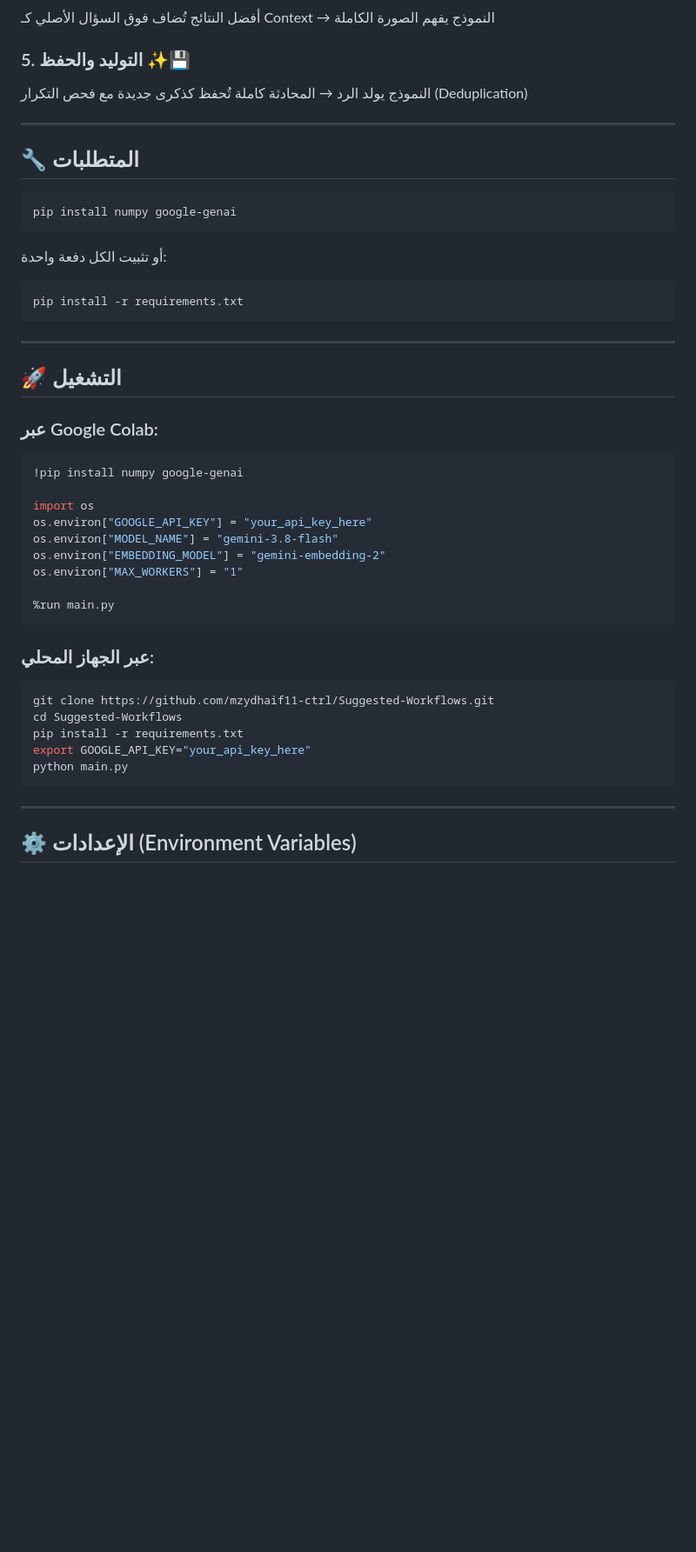
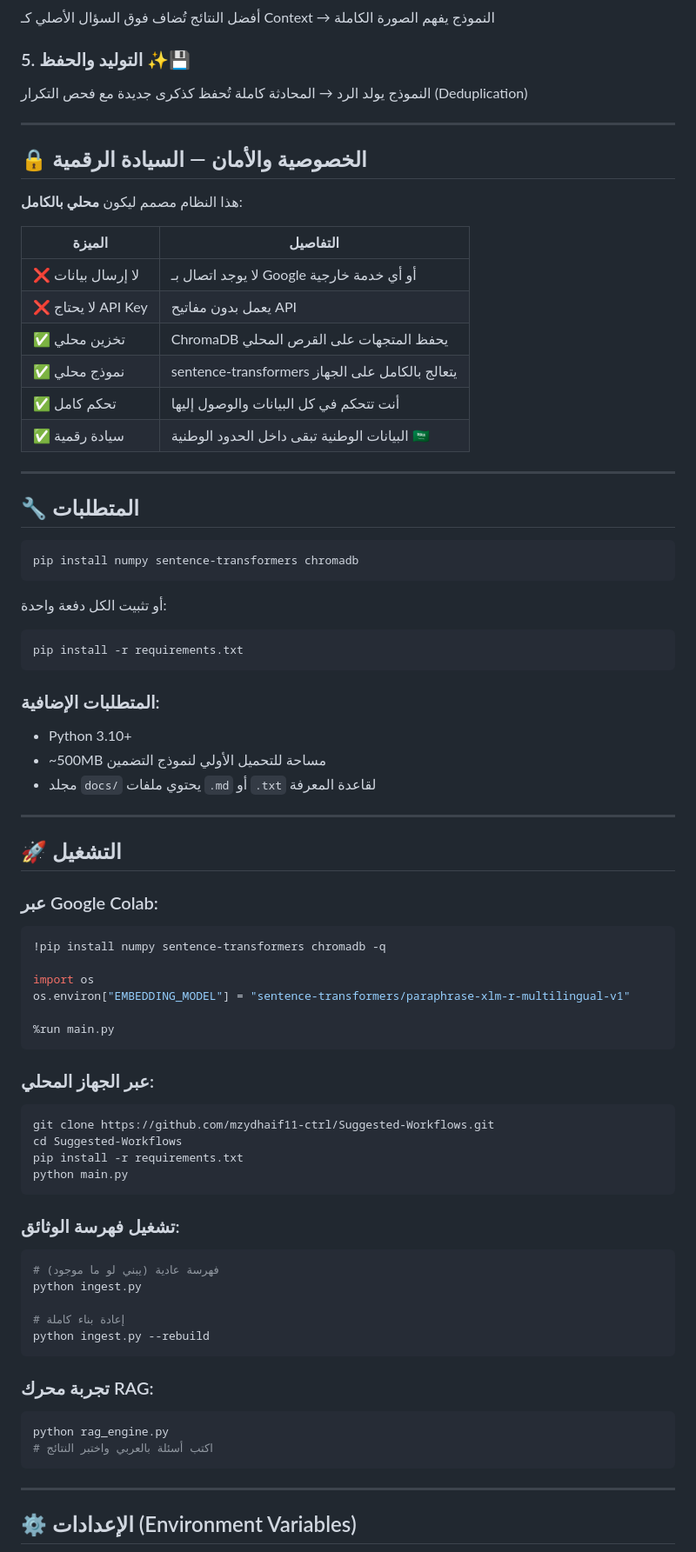
Before and after one commit to mzydhaif11-ctrl/Suggested-Workflows, a Markdown page: README.md, the part around one of its changes. Shown at 87% size. GitHub-like rendering; blank space fills up the shorter version.

````diff
--- a/README.md
+++ b/README.md
@@ -84,16 +110,36 @@
 
 ---
 
+## 🔒 الخصوصية والأمان — السيادة الرقمية
+
+هذا النظام مصمم ليكون **محلي بالكامل**:
+
+| الميزة | التفاصيل |
+|--------|----------|
+| ❌ لا إرسال بيانات | لا يوجد اتصال بـ Google أو أي خدمة خارجية |
+| ❌ لا يحتاج API Key | يعمل بدون مفاتيح API |
+| ✅ تخزين محلي | ChromaDB يحفظ المتجهات على القرص المحلي |
+| ✅ نموذج محلي | sentence-transformers يتعالج بالكامل على الجهاز |
+| ✅ تحكم كامل | أنت تتحكم في كل البيانات والوصول إليها |
+| ✅ سيادة رقمية | البيانات الوطنية تبقى داخل الحدود الوطنية 🇸🇦 |
+
+---
+
 ## 🔧 المتطلبات
 
 ```bash
-pip install numpy google-genai
+pip install numpy sentence-transformers chromadb
 ```
 
 أو تثبيت الكل دفعة واحدة:
 ```bash
 pip install -r requirements.txt
 ```
+
+### المتطلبات الإضافية:
+- Python 3.10+
+- ~500MB مساحة للتحميل الأولي لنموذج التضمين
+- مجلد `docs/` يحتوي ملفات `.md` أو `.txt` لقاعدة المعرفة
 
 ---
 
@@ -102,13 +148,10 @@ pip install -r requirements.txt
 ### عبر Google Colab:
 
 ```python
-!pip install numpy google-genai
+!pip install numpy sentence-transformers chromadb -q
 
 import os
-os.environ["GOOGLE_API_KEY"] = "your_api_key_here"
-os.environ["MODEL_NAME"] = "gemini-3.8-flash"
-os.environ["EMBEDDING_MODEL"] = "gemini-embedding-2"
-os.environ["MAX_WORKERS"] = "1"
+os.environ["EMBEDDING_MODEL"] = "sentence-transformers/paraphrase-xlm-r-multilingual-v1"
 
 %run main.py
 ```
@@ -119,8 +162,24 @@ os.environ["MAX_WORKERS"] = "1"
 git clone https://github.com/mzydhaif11-ctrl/Suggested-Workflows.git
 cd Suggested-Workflows
 pip install -r requirements.txt
-export GOOGLE_API_KEY="your_api_key_here"
 python main.py
+```
+
+### تشغيل فهرسة الوثائق:
+
+```bash
+# فهرسة عادية (يبني لو ما موجود)
+python ingest.py
+
+# إعادة بناء كاملة
+python ingest.py --rebuild
+```
+
+### تجربة محرك RAG:
+
+```bash
+python rag_engine.py
+# اكتب أسئلة بالعربي واختبر النتائج
 ```
 
 ---
````
Also changed, not shown: other parts of README.md (+85 -42 lines).
